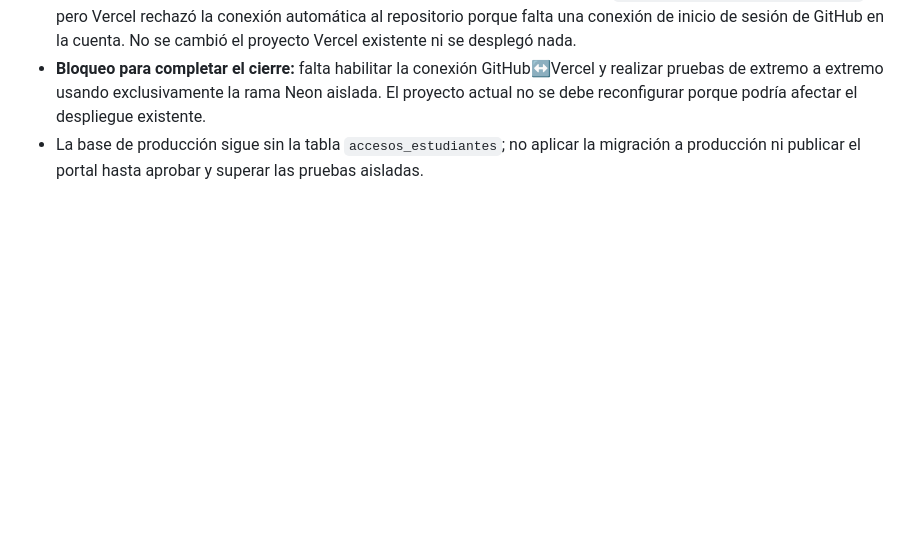
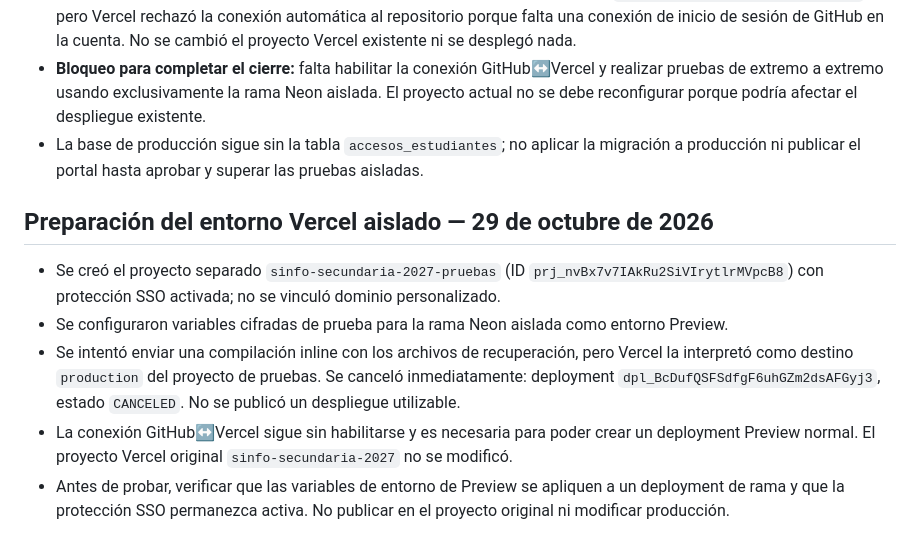
Before and after one commit to maltezjoshua261-hue/sistema-escolar-nueva-alianza, a Markdown page: recovered-vercel-deployment/RECOVERY-STATUS.md, the part around the change. Drawn GitHub-style; blank space fills up the shorter version.

Commit message:
Registra preparación del entorno Vercel aislado

```diff
--- a/recovered-vercel-deployment/RECOVERY-STATUS.md
+++ b/recovered-vercel-deployment/RECOVERY-STATUS.md
@@ -81,3 +81,11 @@ El esquema fue consultado en la rama de respaldo `sinfo-2027-respaldo-antes-de-c
 - Se intentó preparar un proyecto Vercel separado para la recuperación, con raíz `recovered-vercel-deployment/src`, pero Vercel rechazó la conexión automática al repositorio porque falta una conexión de inicio de sesión de GitHub en la cuenta. No se cambió el proyecto Vercel existente ni se desplegó nada.
 - **Bloqueo para completar el cierre:** falta habilitar la conexión GitHub↔Vercel y realizar pruebas de extremo a extremo usando exclusivamente la rama Neon aislada. El proyecto actual no se debe reconfigurar porque podría afectar el despliegue existente.
 - La base de producción sigue sin la tabla `accesos_estudiantes`; no aplicar la migración a producción ni publicar el portal hasta aprobar y superar las pruebas aisladas.
+
+
+## Preparación del entorno Vercel aislado — 29 de octubre de 2026
+- Se creó el proyecto separado `sinfo-secundaria-2027-pruebas` (ID `prj_nvBx7v7IAkRu2SiVIrytlrMVpcB8`) con protección SSO activada; no se vinculó dominio personalizado.
+- Se configuraron variables cifradas de prueba para la rama Neon aislada como entorno Preview.
+- Se intentó enviar una compilación inline con los archivos de recuperación, pero Vercel la interpretó como destino `production` del proyecto de pruebas. Se canceló inmediatamente: deployment `dpl_BcDufQSFSdfgF6uhGZm2dsAFGyj3`, estado `CANCELED`. No se publicó un despliegue utilizable.
+- La conexión GitHub↔Vercel sigue sin habilitarse y es necesaria para poder crear un deployment Preview normal. El proyecto Vercel original `sinfo-secundaria-2027` no se modificó.
+- Antes de probar, verificar que las variables de entorno de Preview se apliquen a un deployment de rama y que la protección SSO permanezca activa. No publicar en el proyecto original ni modificar producción.
```
